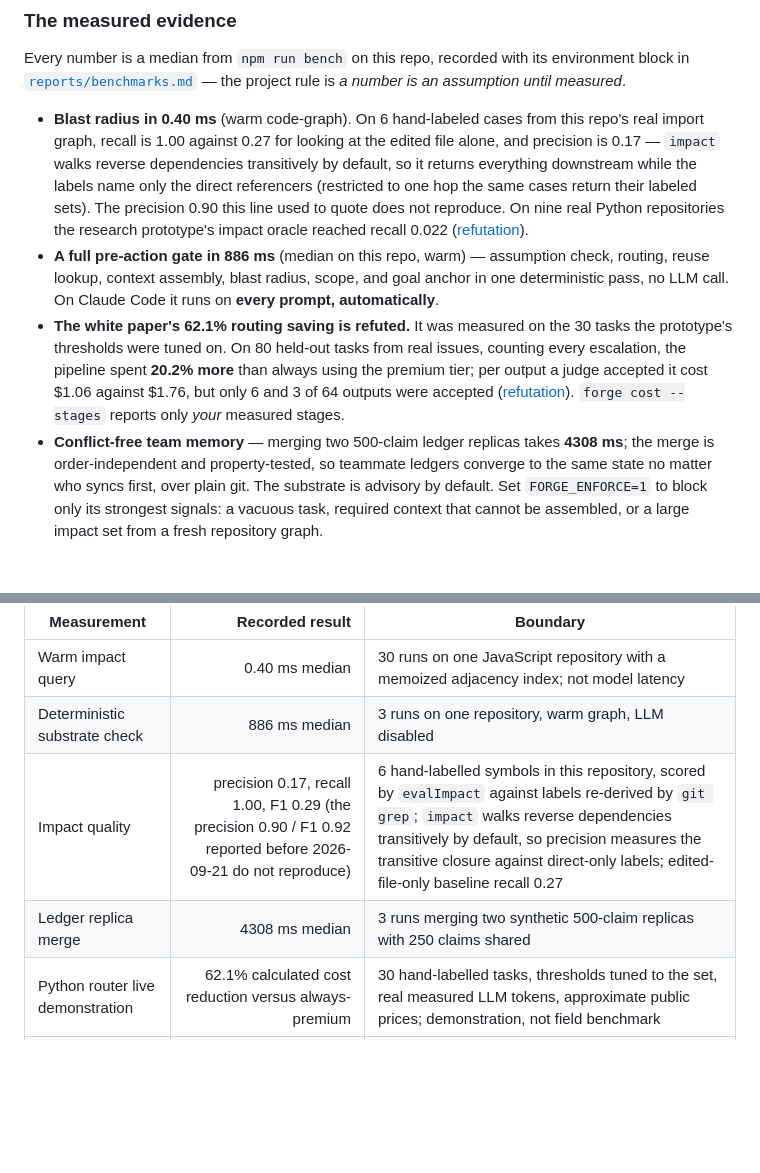
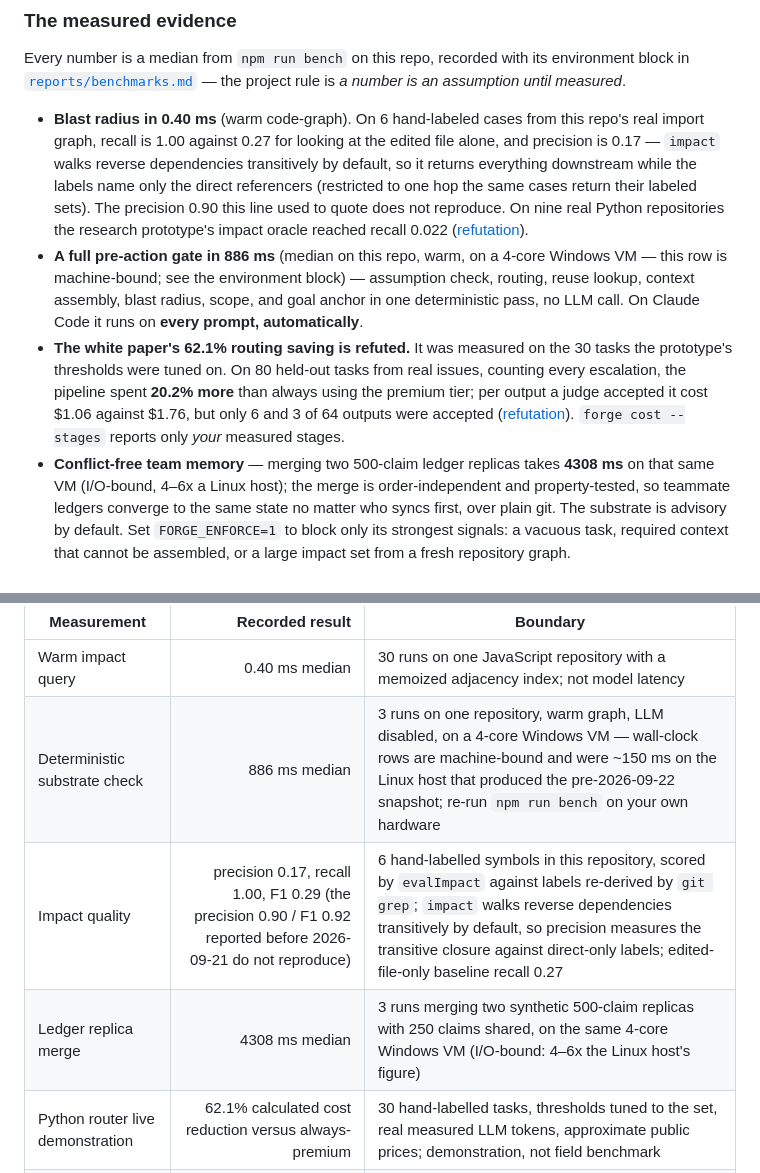
Before and after one commit to CodeWithJuber/forgekit, a Markdown page: README.md, 2 parts joined by grey strips. Drawn GitHub-style; blank space fills up the shorter version.

Commit message:
docs(readme): say which machine the wall-clock benchmark rows came from
`npm run bench` regenerated every row on this session's machine, so the
published gate median moved 118 ms -> 886 ms and the ledger merge
158 ms -> 4308 ms. Both figures are real and the environment block records
the box, but a reader meeting them in the README saw a 27x regression with
no way to know it is a 4-core Windows VM standing in for a Linux host. The
boundary column and the two prose bullets now say so. The impact-quality
row needs no such note: precision/recall/F1 are machine-independent.

Co-Authored-By: Claude Opus 5 <noreply@anthropic.com>

```diff
--- a/README.md
+++ b/README.md
@@ -206,7 +206,8 @@ an assumption until measured_.
   to one hop the same cases return their labeled sets). The precision 0.90 this line used to
   quote does not reproduce. On nine real Python repositories the research prototype's impact
   oracle reached recall 0.022 ([refutation](research/empirical-refutation/)).
-- **A full pre-action gate in 886 ms** (median on this repo, warm) — assumption check, routing,
+- **A full pre-action gate in 886 ms** (median on this repo, warm, on a 4-core Windows VM — this
+  row is machine-bound; see the environment block) — assumption check, routing,
   reuse lookup, context assembly, blast radius, scope, and goal anchor in one deterministic
   pass, no LLM call. On Claude Code it runs on **every prompt, automatically**.
 - **The white paper's 62.1% routing saving is refuted.** It was measured on the 30 tasks the
@@ -215,7 +216,8 @@ an assumption until measured_.
   judge accepted it cost $1.06 against $1.76, but only 6 and 3 of 64 outputs were accepted
   ([refutation](research/empirical-refutation/)). `forge cost --stages` reports only _your_
   measured stages.
-- **Conflict-free team memory** — merging two 500-claim ledger replicas takes **4308 ms**; the
+- **Conflict-free team memory** — merging two 500-claim ledger replicas takes **4308 ms** on that
+  same VM (I/O-bound, 4–6x a Linux host); the
   merge is order-independent and property-tested, so teammate ledgers converge to the same state
   no matter who syncs first, over plain git.
 The substrate is advisory by default. Set `FORGE_ENFORCE=1` to block only its strongest
@@ -341,9 +343,9 @@ The boundaries in the table below are part of each result.
 | Measurement | Recorded result | Boundary |
 | --- | ---: | --- |
 | Warm impact query | 0.40 ms median | 30 runs on one JavaScript repository with a memoized adjacency index; not model latency |
-| Deterministic substrate check | 886 ms median | 3 runs on one repository, warm graph, LLM disabled |
+| Deterministic substrate check | 886 ms median | 3 runs on one repository, warm graph, LLM disabled, on a 4-core Windows VM — wall-clock rows are machine-bound and were ~150 ms on the Linux host that produced the pre-2026-09-22 snapshot; re-run `npm run bench` on your own hardware |
 | Impact quality | precision 0.17, recall 1.00, F1 0.29 (the precision 0.90 / F1 0.92 reported before 2026-09-21 do not reproduce) | 6 hand-labelled symbols in this repository, scored by `evalImpact` against labels re-derived by `git grep`; `impact` walks reverse dependencies transitively by default, so precision measures the transitive closure against direct-only labels; edited-file-only baseline recall 0.27 |
-| Ledger replica merge | 4308 ms median | 3 runs merging two synthetic 500-claim replicas with 250 claims shared |
+| Ledger replica merge | 4308 ms median | 3 runs merging two synthetic 500-claim replicas with 250 claims shared, on the same 4-core Windows VM (I/O-bound: 4–6x the Linux host's figure) |
 | Python router live demonstration | 62.1% calculated cost reduction versus always-premium | 30 hand-labelled tasks, thresholds tuned to the set, real measured LLM tokens, approximate public prices; demonstration, not field benchmark |
 | Python router, held-out evaluation | total spend 20.2% **higher** than always-premium; gate F1 0.37 | 80 tasks from real GitHub issues and PRs, thresholds frozen, pre-registered; refutes the row above |
 | Python impact oracle | precision 0.633, recall 1.000, F1 0.753 | 5 mutations in the bundled demo package; mutation-derived test failures as ground truth |
```
